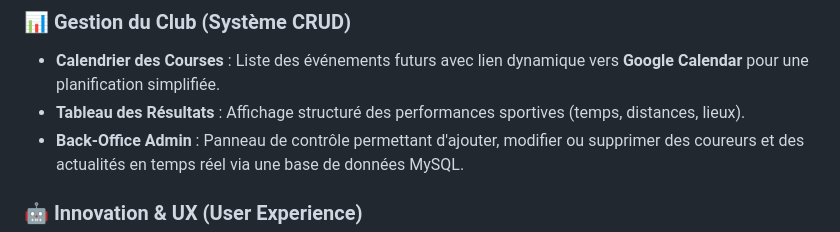
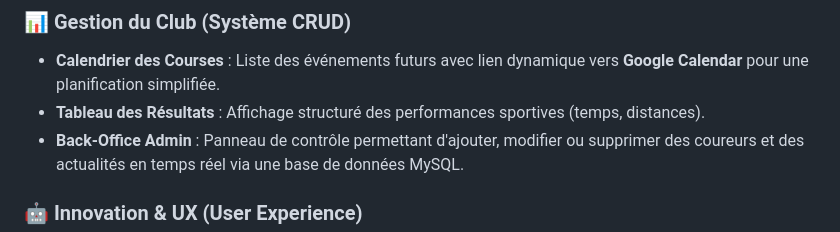
Before and after one commit to AntoR25/projet-progressif, a Markdown page: readme.md, the part around the change. GitHub-like rendering.

Commit message:
Update results table description in README
Removed location information from the results table description.

```diff
--- a/readme.md
+++ b/readme.md
@@ -15,7 +15,7 @@ Ce projet a été développé dans le cadre de ma formation en développement We
 
 ### 📊 Gestion du Club (Système CRUD)
 * **Calendrier des Courses** : Liste des événements futurs avec lien dynamique vers **Google Calendar** pour une planification simplifiée.
-* **Tableau des Résultats** : Affichage structuré des performances sportives (temps, distances, lieux).
+* **Tableau des Résultats** : Affichage structuré des performances sportives (temps, distances).
 * **Back-Office Admin** : Panneau de contrôle permettant d'ajouter, modifier ou supprimer des coureurs et des actualités en temps réel via une base de données MySQL.
 
 ### 🤖 Innovation & UX (User Experience)
```
